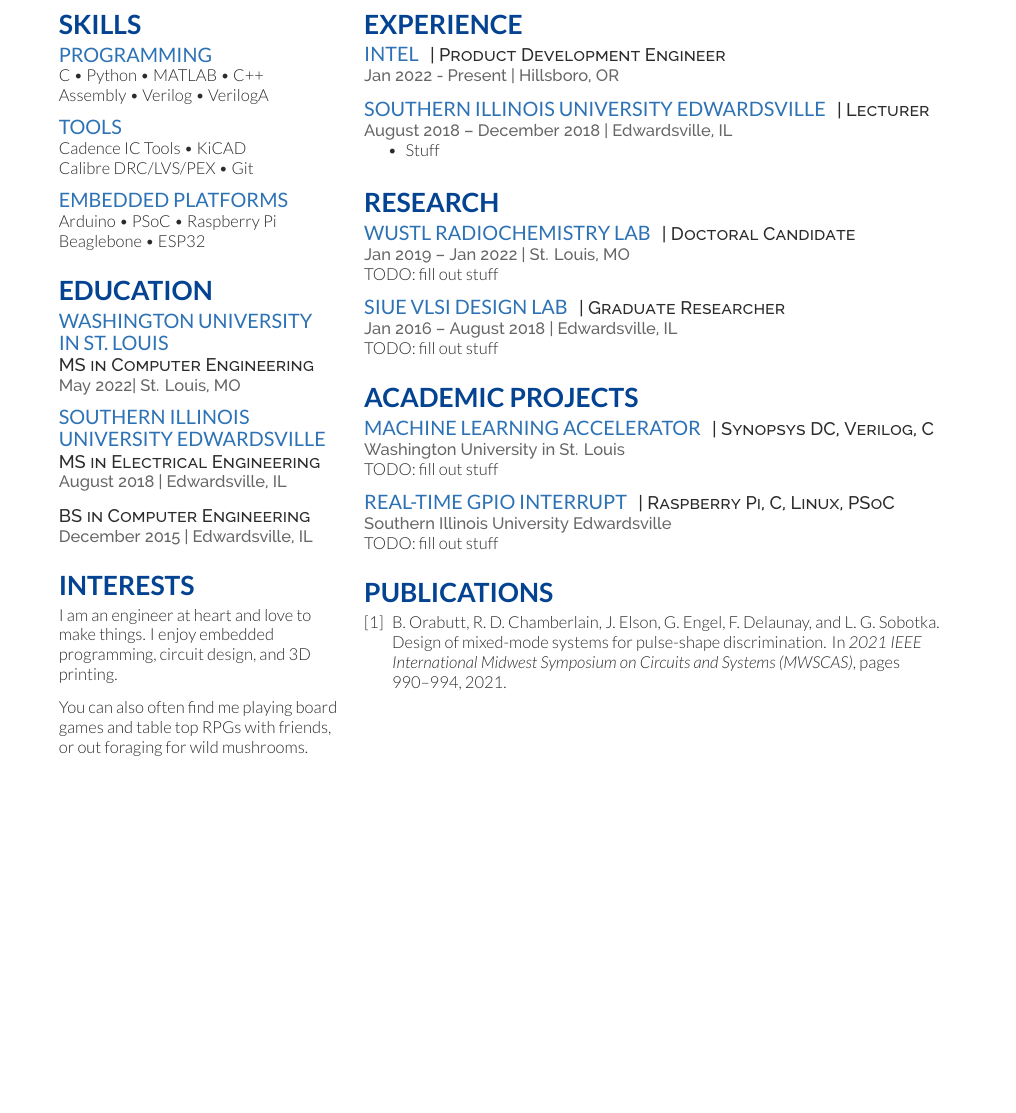
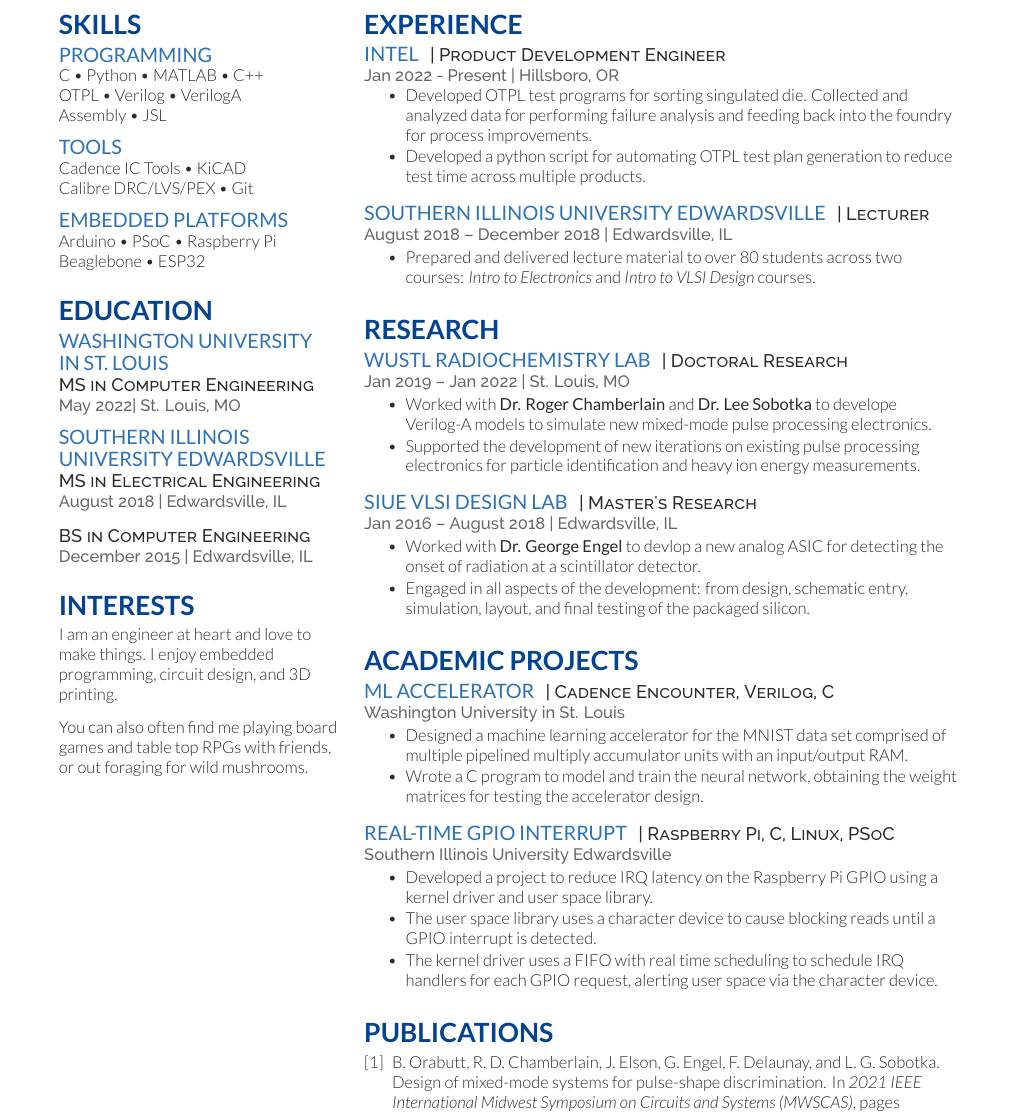
Before and after one commit to BryanOrabutt/borabutt-resume, a LaTeX CV (borabutt_resume.tex): part of the page, cut so that both start at the same text, the shorter picture padded with empty space. Compiled offline with XeLaTeX.

Commit message:
Fill out resume content

```diff
--- a/borabutt_resume.tex
+++ b/borabutt_resume.tex
@@ -82,7 +82,8 @@
 \section{Skills}
 \subsection{Programming}
 C \textbullet{}   Python \textbullet{} MATLAB \textbullet{} C++ \\
-Assembly \textbullet{} Verilog \textbullet{} VerilogA
+OTPL \textbullet{} Verilog \textbullet{} VerilogA \\
+Assembly \textbullet{} JSL
 \sectionsep
 
 \subsection{Tools}
@@ -143,14 +144,19 @@
 \runsubsection{Intel}
 \descript{| Product Development Engineer }
 \location{Jan 2022 - Present | Hillsboro, OR}
+\vspace{\topsep} % Hacky fix for awkward extra vertical space
+\begin{tightemize}
+\item Developed OTPL test programs for sorting singulated die. Collected and analyzed data for performing failure analysis and feeding back into the foundry for process improvements.
+\item Developed a python script for automating OTPL test plan generation to reduce test time across multiple products.
+\end{tightemize}
 \sectionsep
 
 \runsubsection{Southern Illinois University Edwardsville}
 \descript{| Lecturer }
 \location{August 2018 – December 2018 | Edwardsville, IL}
-\vspace{\topsep} % Hacky fix for awkward extra vertical space
+%\vspace{\topsep} % Hacky fix for awkward extra vertical space
 \begin{tightemize}
-\item Stuff
+\item Prepared and delivered lecture material to over 80 students across two courses: \emph{Intro to Electronics} and \emph{Intro to VLSI Design} courses.
 \end{tightemize}
 \sectionsep
 
@@ -160,15 +166,21 @@
 
 \section{Research}
 \runsubsection{WUSTL Radiochemistry Lab}
-\descript{| Doctoral Candidate}
+\descript{| Doctoral Research}
 \location{Jan 2019 – Jan 2022 | St. Louis, MO}
-TODO: fill out stuff
+\begin{tightemize}
+\item Worked with \textbf{Dr. Roger Chamberlain} and \textbf{Dr. Lee Sobotka} to develope Verilog-A models to simulate new mixed-mode pulse processing electronics.
+\item Supported the development of new iterations on existing pulse processing electronics for particle identification and heavy ion energy measurements.
+\end{tightemize}
 \sectionsep
 
 \runsubsection{SIUE VLSI Design Lab}
-\descript{| Graduate Researcher}
+\descript{| Master's Research}
 \location{Jan 2016 – August 2018 | Edwardsville, IL}
-TODO: fill out stuff
+\begin{tightemize}
+\item Worked with \textbf{Dr. George Engel} to devlop a new analog ASIC for detecting the onset of radiation at a scintillator detector.
+\item Engaged in all aspects of the development: from design, schematic entry, simulation, layout, and final testing of the packaged silicon.
+\end{tightemize}
 \sectionsep
 
 %%%%%%%%%%%%%%%%%%%%%%%%%%%%%%%%%%%%%%
@@ -176,16 +188,23 @@
 %%%%%%%%%%%%%%%%%%%%%%%%%%%%%%%%%%%%%%
 
 \section{Academic Projects}
-\runsubsection{Machine Learning Accelerator}
-\descript{| Synopsys DC, Verilog, C}
+\runsubsection{ML Accelerator}
+\descript{| Cadence Encounter, Verilog, C}
 \location{Washington University in St. Louis}
-TODO: fill out stuff
+\begin{tightemize}
+\item Designed a machine learning accelerator for the MNIST data set comprised of multiple pipelined multiply accumulator units with an input/output RAM.
+\item Wrote a C program to model and train the neural network, obtaining the weight matrices for testing the accelerator design.
+\end{tightemize}
 \sectionsep
 
 \runsubsection{Real-time GPIO Interrupt}
 \descript{| Raspberry Pi, C, Linux, PSoC}
 \location{Southern Illinois University Edwardsville}
-TODO: fill out stuff
+\begin{tightemize}
+\item Developed a project to reduce IRQ latency on the Raspberry Pi GPIO using a kernel driver and user space library.
+\item The user space library uses a character device to cause blocking reads until a GPIO interrupt is detected.
+\item The kernel driver uses a FIFO with real time scheduling to schedule IRQ handlers for each GPIO request, alerting user space via the character device.
+\end{tightemize}
 \sectionsep
 
 %%%%%%%%%%%%%%%%%%%%%%%%%%%%%%%%%%%%%%
```
Also changed, not shown: borabutt_resume.pdf.
